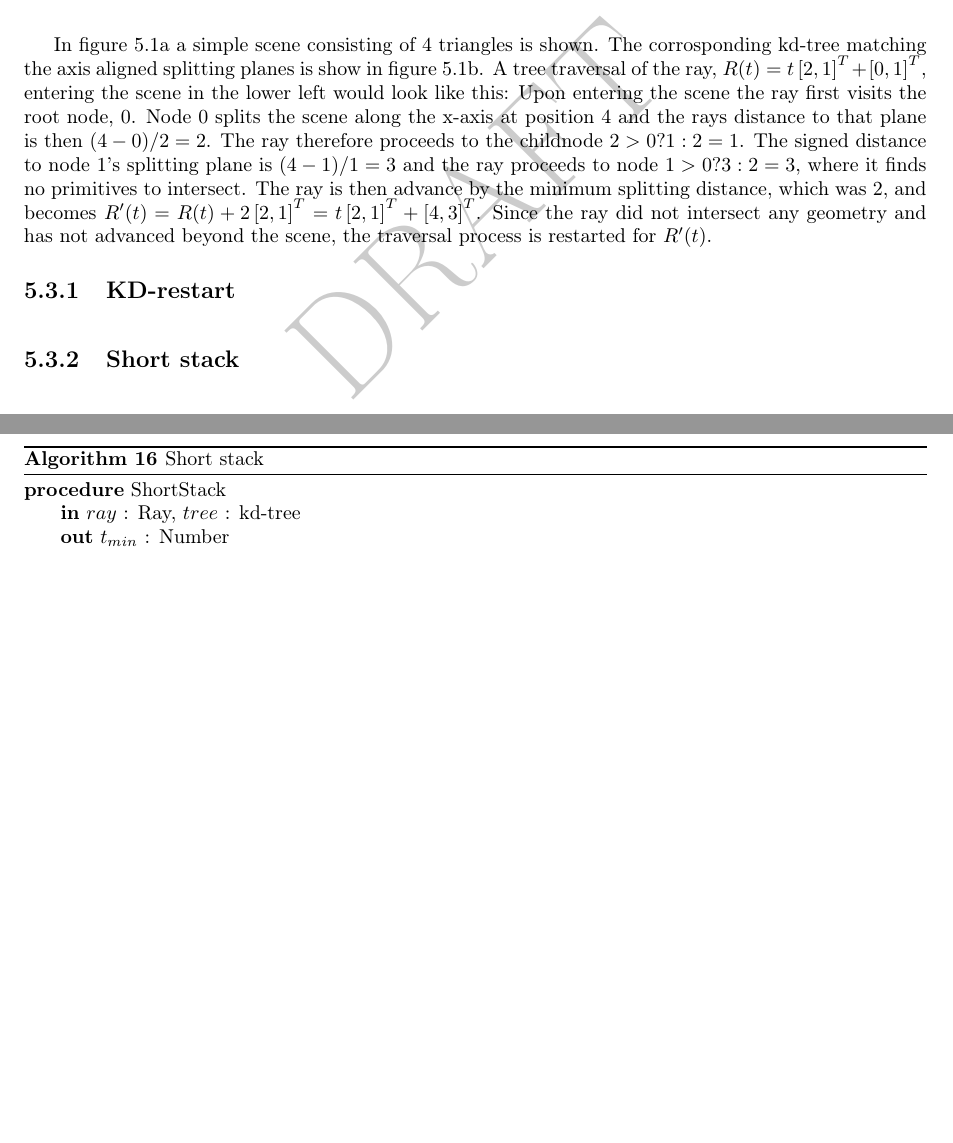
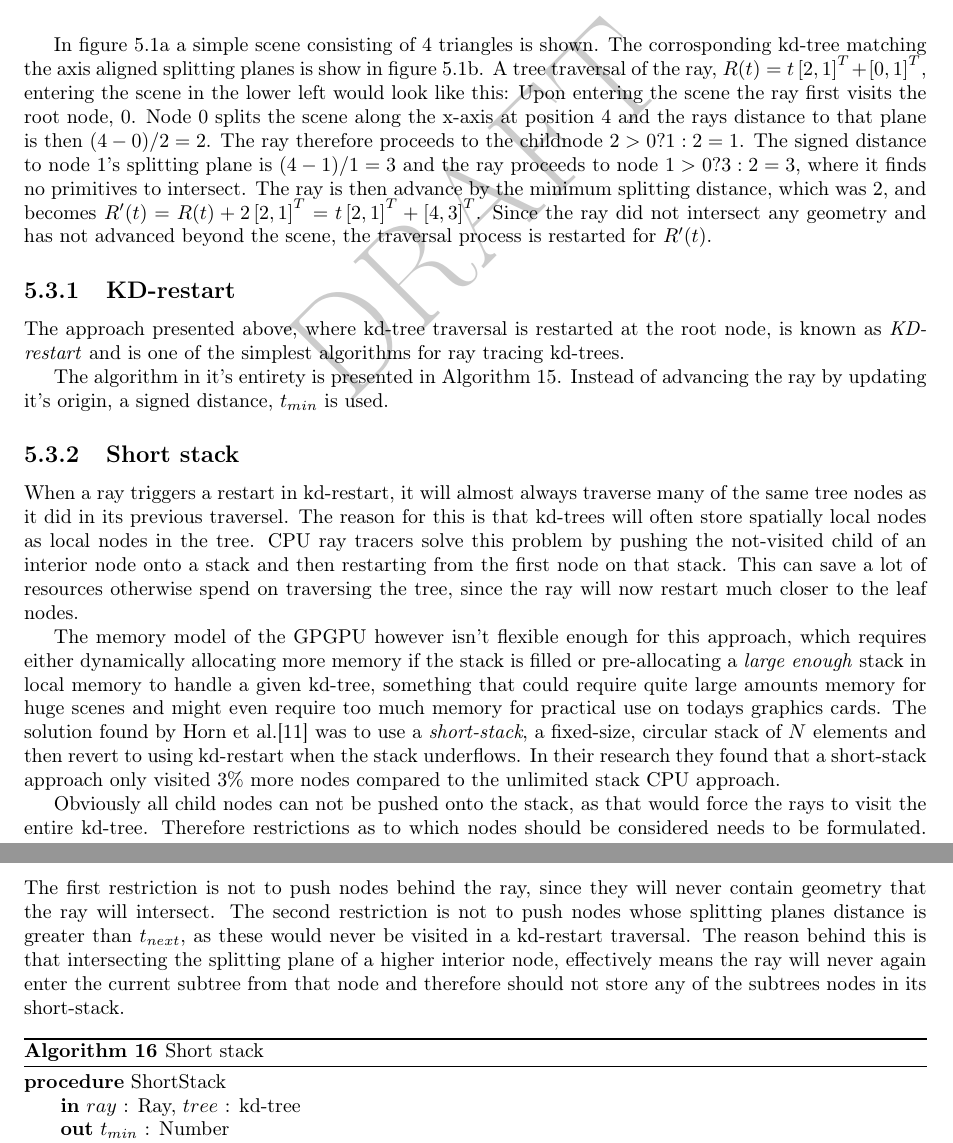
Before and after one commit to OpenEngineDK/projects-RayTracing, a LaTeX thesis (thesis/master.tex, which reads thesis/raytracing.tex): two parts of pages 34 and 36 of 41, joined at a grey line, cut so that both start at the same text, the shorter picture padded with empty space. Compiled offline with pdfLaTeX.

Commit message:
Fixed Zhou citing and added short stack sludder for en sladder

```diff
--- a/thesis/master.tex
+++ b/thesis/master.tex
@@ -29,6 +29,7 @@
   \end{quote}}
 
 \newcommand{\zhou}{Zhou et al.\citebook{1409079}}
+\newcommand{\horn}{Horn et al.\citebook{1230129}}
 
 % Algorithm macros
 \newcommand{\PARALLELFOR}[1]{\FOR{\textbf{each} #1 \textbf{in
--- a/thesis/raytracing.tex
+++ b/thesis/raytracing.tex
@@ -522,9 +522,15 @@ traversal process is restarted for $R'(t)$.
 
 % KD restart is the simplest and fastest.
 
-% Start with kd restart, simple to get up and running.
+The approach presented above, where kd-tree traversal is restarted at
+the root node, is known as \textit{KD-restart} and is one of the
+simplest algorithms for ray tracing kd-trees.
 
 % Instead of advancing the ray simply update tMin
+
+The algorithm in it's entirety is presented in
+\refalg{alg:KDRestart}. Instead of advancing the ray by updating it's
+origin, a signed distance, $t_{min}$ is used.
 
 \begin{algorithm}
   \caption{KD Restart}
@@ -563,7 +569,46 @@ traversal process is restarted for $R'(t)$.
 
 \subsection{Short stack}\label{sec:shortStack}
 
+% Kd-Restart traverses many of the same nodes, because
+
+When a ray triggers a restart in kd-restart, it will almost always
+traverse many of the same tree nodes as it did in its previous
+traversel. The reason for this is that kd-trees will often store
+spatially local nodes as local nodes in the tree. CPU ray tracers
+solve this problem by pushing the not-visited child of an interior
+node onto a stack and then restarting from the first node on that
+stack. This can save a lot of resources otherwise spend on traversing
+the tree, since the ray will now restart much closer to the leaf
+nodes.
+
+The memory model of the GPGPU however isn't flexible enough for this
+approach, which requires either dynamically allocating more memory if
+the stack is filled or pre-allocating a \textit{large enough} stack in
+local memory to handle a given kd-tree, something that could require
+quite large amounts memory for huge scenes and might even require too
+much memory for practical use on todays graphics cards. The solution
+found by \horn{} was to use a \textit{short-stack}, a fixed-size,
+circular stack of $N$ elements and then revert to using kd-restart
+when the stack underflows. In their research they found that a
+short-stack approach only visited 3\% more nodes compared to the
+unlimited stack CPU approach.
+
 % Only push usefull 'forward' nodes to the stack.
+
+Obviously all child nodes can not be pushed onto the stack, as that
+would force the rays to visit the entire kd-tree. Therefore
+restrictions as to which nodes should be considered needs to be
+formulated. The first restriction is not to push nodes behind the ray,
+since they will never contain geometry that the ray will
+intersect. The second restriction is not to push nodes whose splitting
+planes distance is greater than $t_{next}$, as these would never be
+visited in a kd-restart traversal. The reason behind this is that
+intersecting the splitting plane of a higher interior node,
+effectively means the ray will never again enter the current subtree
+from that node and therefore should not store any of the subtrees
+nodes in its short-stack.
+
+% Example
 
 \begin{algorithm}
   \caption{Short stack}
```
Also changed, not shown: thesis/kdtrees.tex (+4 -4 lines), thesis/raytracing.tex (2 more changed lines).
